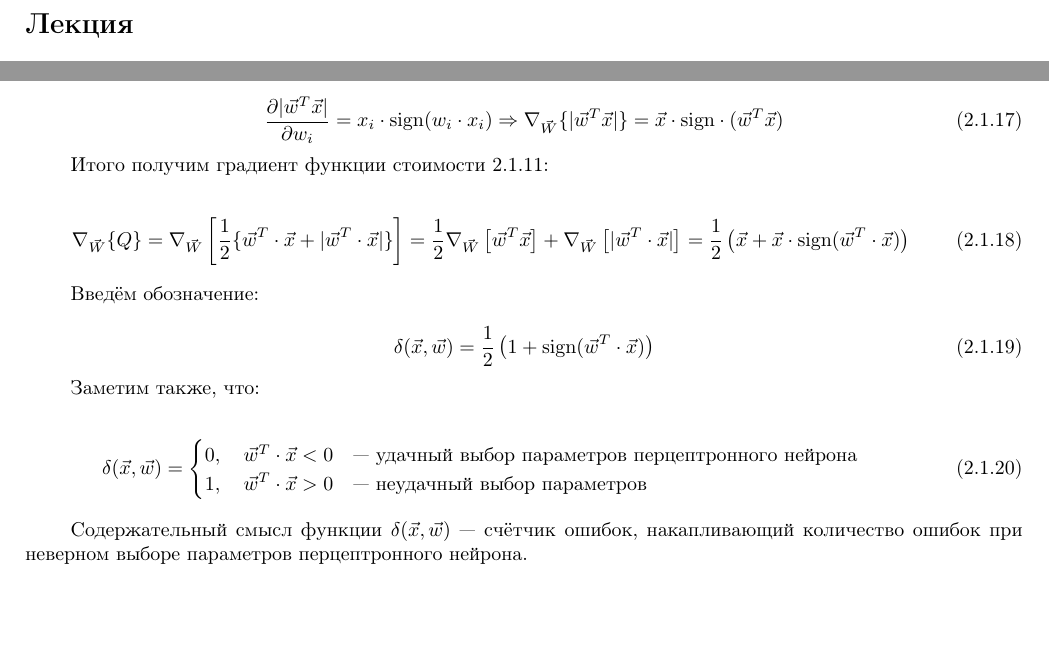
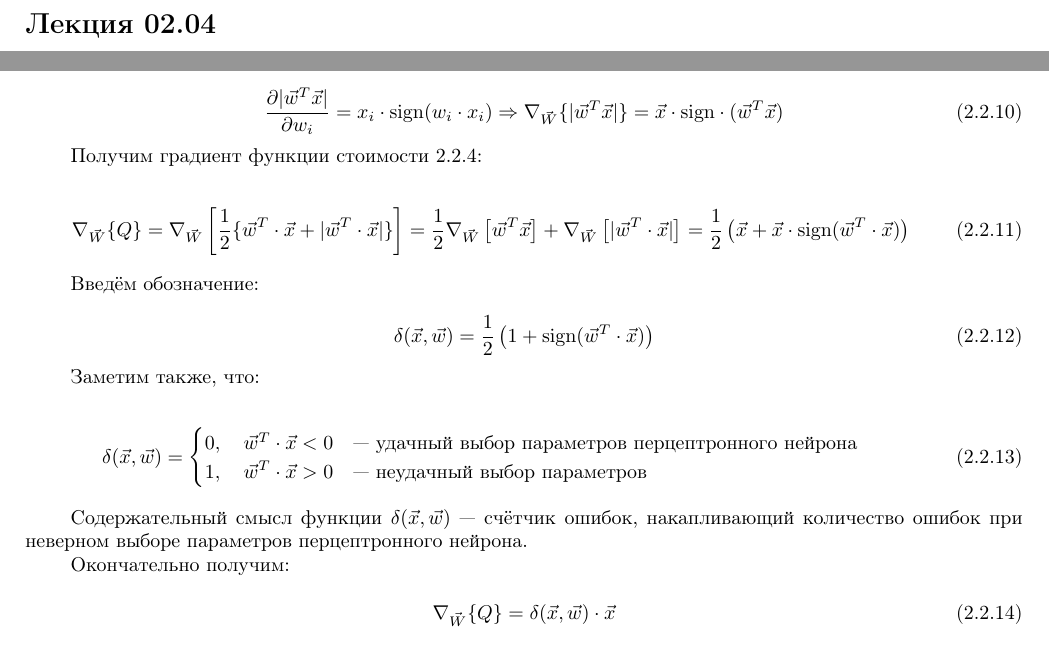
Before and after one commit to apaymin/NeuralNet_Notes, a LaTeX document (NeuralNet_Notes.tex): two parts of pages 2 and 12 of 20 before the commit and two parts of pages 2 and 12 of 19 after it, joined at a grey line, cut so that both start at the same text, the shorter picture padded with empty space. Compiled offline with pdfLaTeX.

```diff
--- a/NeuralNet_Notes.tex
+++ b/NeuralNet_Notes.tex
@@ -74,7 +74,7 @@
 \newpage
 
 % \setcounter{section}{4}
-\section{Лекция}
+\section{Лекция 02.04}
 
 \subsection{Математическая модель многослойного перцептрона}
 
@@ -814,7 +814,7 @@
     \Rightarrow \nabla_{\vec{W}} \{\lvert \vec{w}^T \vec{x} \rvert\} = \vec{x} \cdot \mathrm{sign} \cdot (\vec{w}^T \vec{x})
 \end{equation}
 
-Итого получим градиент функции стоимости \ref{eq:weight_func_simple}:
+Получим градиент функции стоимости \ref{eq:weight_func_simple}:
 
 \begin{equation}
     \nabla_{\vec{W}} \{Q\} = \nabla_{\vec{W}} \left[\dfrac{1}{2} \{ \vec{w}^T \cdot \vec{x} +
@@ -843,11 +843,15 @@
 Содержательный смысл функции $\delta (\vec{x}, \vec{w})$ --- счётчик ошибок,
 накапливающий количество ошибок при неверном выборе параметров перцептронного нейрона.
 
+Окончательно получим:
+
+\begin{equation}
+    \nabla_{\vec{W}} \{Q\} = \delta (\vec{x}, \vec{w}) \cdot \vec{x}
+\end{equation}
 
 
 
-
-\paragraph{Алгоритм градиентного поиска}
+\subsubsection{Алгоритм градиентного поиска}
 
 Выпишем для режима последовательного обучения:
 
```
Also changed, not shown: NeuralNet_Notes.pdf, images/hyperflat_0_1.jpeg (added), images/hyperflat_10_1.jpeg (added), images/hyperflat_11_1.jpeg (added), images/hyperflat_12_1.jpeg (added), images/hyperflat_12__1.jpeg (added), images/hyperflat_1_1.jpeg (added), images/hyperflat_2_1.jpeg (added), images/hyperflat_3_1.jpeg (added), images/hyperflat_4_1.jpeg (added), images/hyperflat_5_1.jpeg (added), images/hyperflat_6_1.jpeg (added), images/hyperflat_7_1.jpeg (added), images/hyperflat_8_1.jpeg (added), 4 more files, 1 other file.
